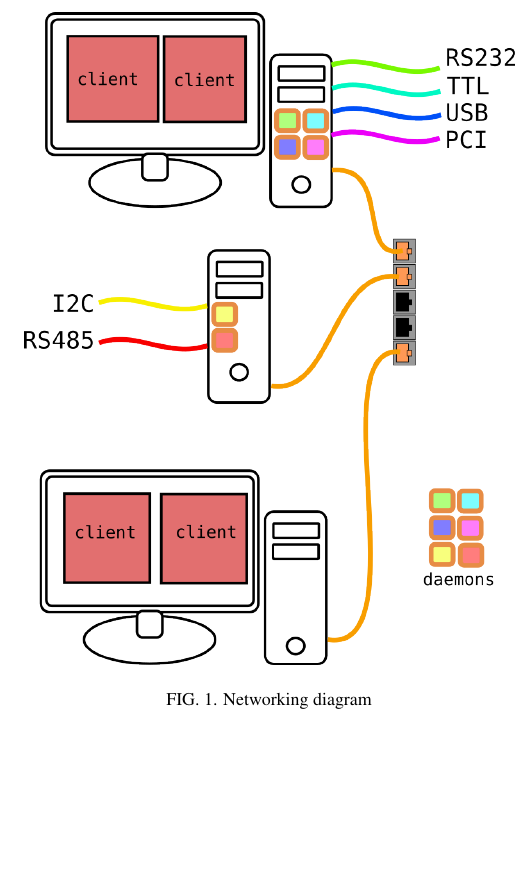
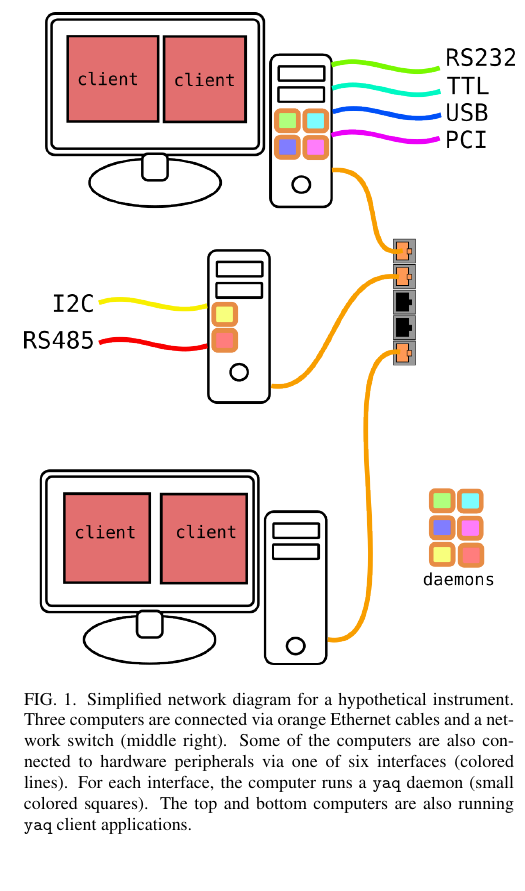
Before and after one commit to yaq-project/yaq-protocol-publication, a LaTeX paper (paper.tex): part of one column of page 2 of 7, cut at the place of the change, the shorter picture padded with empty space. Compiled offline with pdfLaTeX.

Commit message:
captions

```diff
--- a/paper.tex
+++ b/paper.tex
@@ -110,8 +110,8 @@ Custom orchestration software needs to be closed before the manufacturers config
 A graduate student finds themself needing to master advanced concepts in concurrency in order to orchestrate many motors performantly.
 
 \begin{figure}
-	\includegraphics[width=\columnwidth]{figures/network}
-\caption{\label{fig:network} Networking diagram}
+    \includegraphics[width=\columnwidth]{figures/network}
+    \caption{\label{fig:network} Simplified network diagram for a hypothetical instrument. Three computers are connected via orange Ethernet cables and a network switch (middle right). Some of the computers are also connected to hardware peripherals via one of six interfaces (colored lines). For each interface, the computer runs a \yaq{} daemon (small colored squares). The top and bottom computers are also running \yaq{} client applications.}
 \end{figure}
 
 Figure \ref{fig:network} diagrams the \yaq{} architecture.
```
Also changed, not shown: paper.pdf, paper.tex (4 more changed lines).
